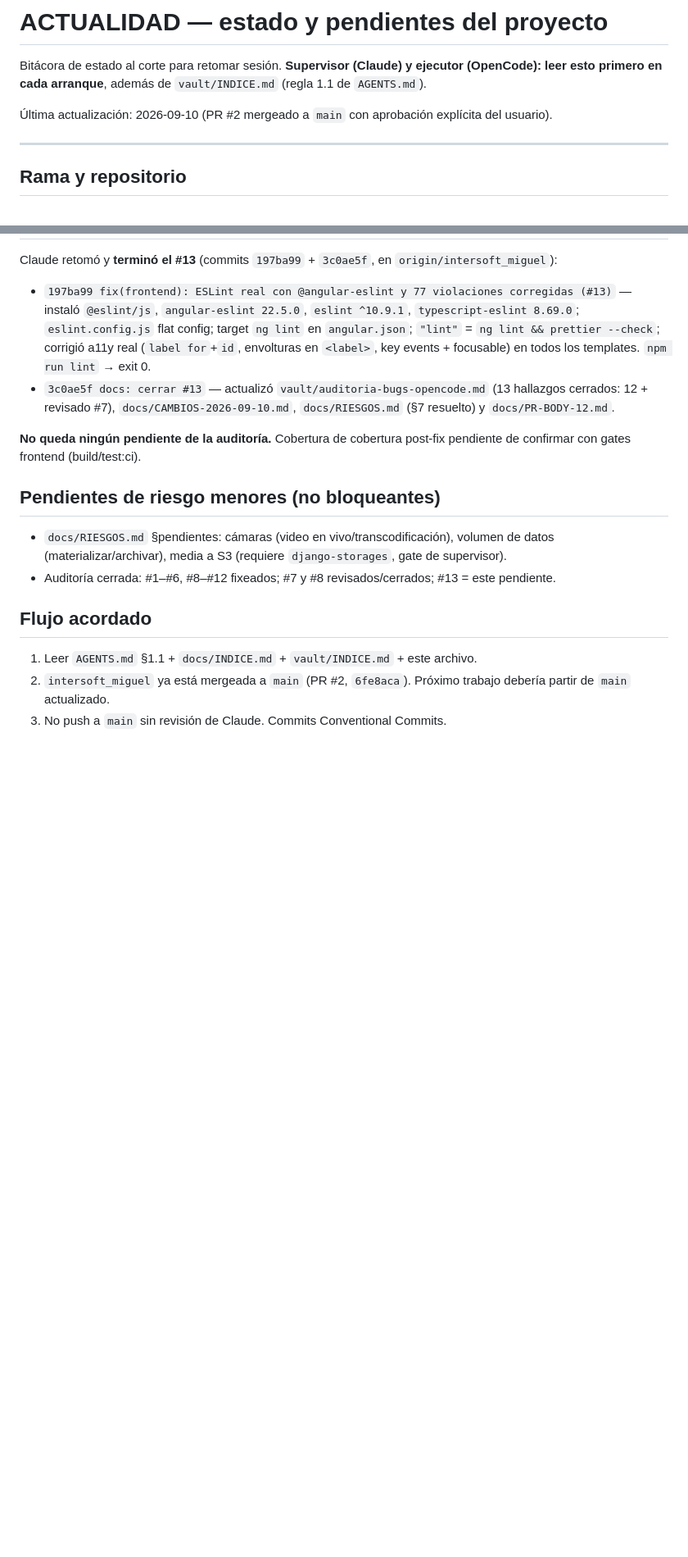
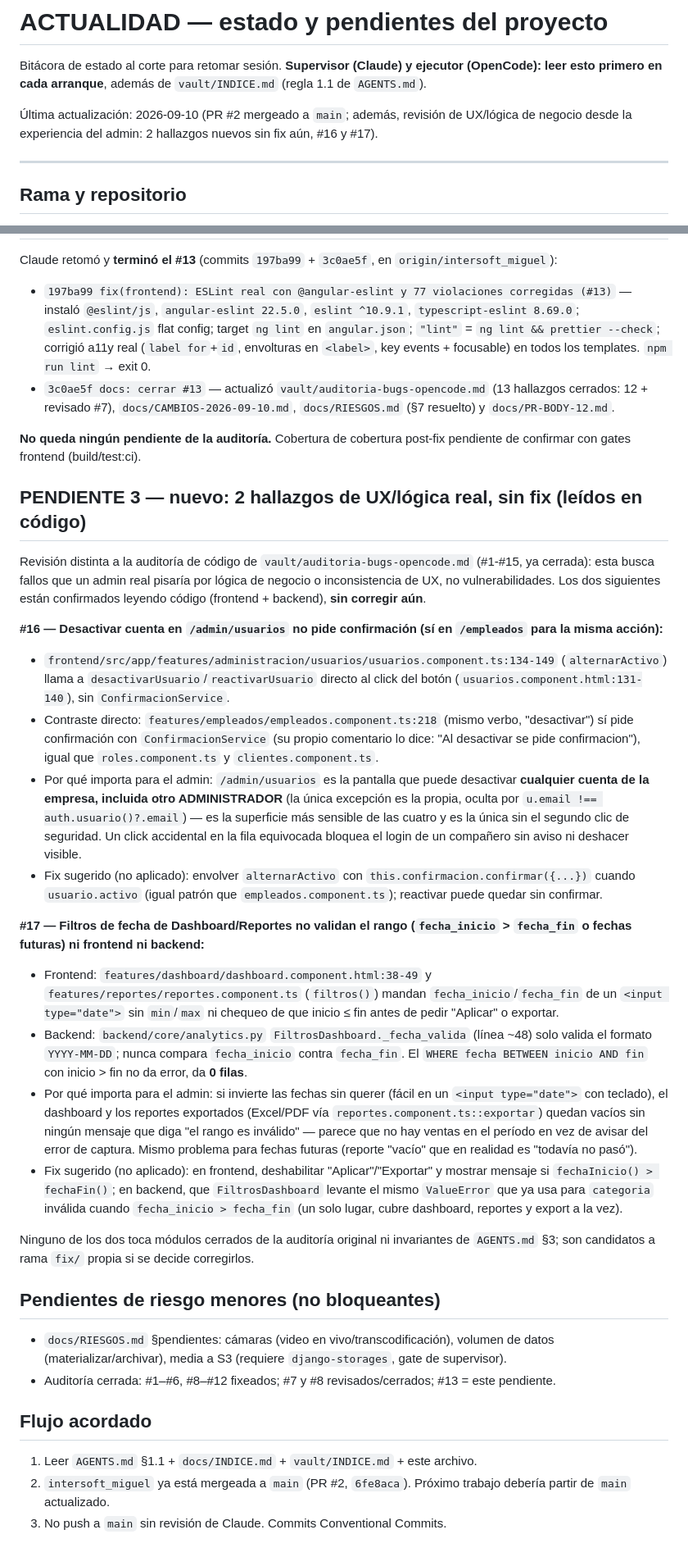
Before and after one commit to miguel2007ortiz/intersoft, a Markdown page: vault/ACTUALIDAD.md, 2 parts joined by grey strips. Shown at 82% size. Drawn GitHub-style; blank space fills up the shorter version.

Commit message:
docs(vault): registrar #16 y #17 — hallazgos de UX/logica real del admin
Revision distinta a la auditoria de codigo (#1-#15, ya cerrada): busca
fallos que un admin real pisaria por logica de negocio o inconsistencia
de UX. Confirmados leyendo codigo, sin fix aplicado todavia:

- #16: alternarActivo() en usuarios.component.ts desactiva/reactiva una
  cuenta (incluso de otro ADMINISTRADOR) sin pedir confirmacion, a
  diferencia de empleados.component.ts/roles.component.ts/
  clientes.component.ts que si confirman la misma accion.
- #17: los filtros de fecha de Dashboard y Reportes no validan que
  fecha_inicio <= fecha_fin ni en frontend ni en backend
  (FiltrosDashboard._fecha_valida solo valida formato); un rango
  invertido da 0 filas sin ningun aviso, en pantalla y en los reportes
  exportados a Excel/PDF.

Co-Authored-By: Claude Sonnet 5 <noreply@anthropic.com>

```diff
--- a/vault/ACTUALIDAD.md
+++ b/vault/ACTUALIDAD.md
@@ -4,8 +4,9 @@ Bitácora de estado al corte para retomar sesión. **Supervisor (Claude) y
 ejecutor (OpenCode): leer esto primero en cada arranque**, además de
 `vault/INDICE.md` (regla 1.1 de `AGENTS.md`).
 
-Última actualización: 2026-09-10 (PR #2 mergeado a `main` con aprobación
-explícita del usuario).
+Última actualización: 2026-09-10 (PR #2 mergeado a `main`; además, revisión
+de UX/lógica de negocio desde la experiencia del admin: 2 hallazgos nuevos
+sin fix aún, #16 y #17).
 
 ---
 
@@ -78,6 +79,58 @@ Claude retomó y **terminó el #13** (commits `197ba99` + `3c0ae5f`, en
 **No queda ningún pendiente de la auditoría.** Cobertura de cobertura
 post-fix pendiente de confirmar con gates frontend (build/test:ci).
 
+## PENDIENTE 3 — nuevo: 2 hallazgos de UX/lógica real, sin fix (leídos en código)
+
+Revisión distinta a la auditoría de código de `vault/auditoria-bugs-opencode.md`
+(#1-#15, ya cerrada): esta busca fallos que un admin real pisaría por lógica
+de negocio o inconsistencia de UX, no vulnerabilidades. Los dos siguientes
+están confirmados leyendo código (frontend + backend), **sin corregir aún**.
+
+**#16 — Desactivar cuenta en `/admin/usuarios` no pide confirmación (sí en
+`/empleados` para la misma acción):**
+- `frontend/src/app/features/administracion/usuarios/usuarios.component.ts:134-149`
+  (`alternarActivo`) llama a `desactivarUsuario`/`reactivarUsuario` directo al
+  click del botón (`usuarios.component.html:131-140`), sin `ConfirmacionService`.
+- Contraste directo: `features/empleados/empleados.component.ts:218` (mismo
+  verbo, "desactivar") sí pide confirmación con `ConfirmacionService` (su
+  propio comentario lo dice: "Al desactivar se pide confirmacion"), igual que
+  `roles.component.ts` y `clientes.component.ts`.
+- Por qué importa para el admin: `/admin/usuarios` es la pantalla que puede
+  desactivar **cualquier cuenta de la empresa, incluida otro ADMINISTRADOR**
+  (la única excepción es la propia, oculta por `u.email !== auth.usuario()?.email`)
+  — es la superficie más sensible de las cuatro y es la única sin el segundo
+  clic de seguridad. Un click accidental en la fila equivocada bloquea el
+  login de un compañero sin aviso ni deshacer visible.
+- Fix sugerido (no aplicado): envolver `alternarActivo` con
+  `this.confirmacion.confirmar({...})` cuando `usuario.activo` (igual patrón
+  que `empleados.component.ts`); reactivar puede quedar sin confirmar.
+
+**#17 — Filtros de fecha de Dashboard/Reportes no validan el rango
+(`fecha_inicio` > `fecha_fin` o fechas futuras) ni frontend ni backend:**
+- Frontend: `features/dashboard/dashboard.component.html:38-49` y
+  `features/reportes/reportes.component.ts` (`filtros()`) mandan
+  `fecha_inicio`/`fecha_fin` de un `<input type="date">` sin `min`/`max` ni
+  chequeo de que inicio ≤ fin antes de pedir "Aplicar" o exportar.
+- Backend: `backend/core/analytics.py` `FiltrosDashboard._fecha_valida`
+  (línea ~48) solo valida el formato `YYYY-MM-DD`; nunca compara
+  `fecha_inicio` contra `fecha_fin`. El `WHERE fecha BETWEEN inicio AND fin`
+  con inicio > fin no da error, da **0 filas**.
+- Por qué importa para el admin: si invierte las fechas sin querer (fácil en
+  un `<input type="date">` con teclado), el dashboard y los reportes
+  exportados (Excel/PDF vía `reportes.component.ts::exportar`) quedan vacíos
+  sin ningún mensaje que diga "el rango es inválido" — parece que no hay
+  ventas en el período en vez de avisar del error de captura. Mismo problema
+  para fechas futuras (reporte "vacío" que en realidad es "todavía no pasó").
+- Fix sugerido (no aplicado): en frontend, deshabilitar "Aplicar"/"Exportar"
+  y mostrar mensaje si `fechaInicio() > fechaFin()`; en backend, que
+  `FiltrosDashboard` levante el mismo `ValueError` que ya usa para
+  `categoria` inválida cuando `fecha_inicio > fecha_fin` (un solo lugar,
+  cubre dashboard, reportes y export a la vez).
+
+Ninguno de los dos toca módulos cerrados de la auditoría original ni
+invariantes de `AGENTS.md` §3; son candidatos a rama `fix/` propia si se
+decide corregirlos.
+
 ## Pendientes de riesgo menores (no bloqueantes)
 
 - `docs/RIESGOS.md` §pendientes: cámaras (video en vivo/transcodificación),
```
